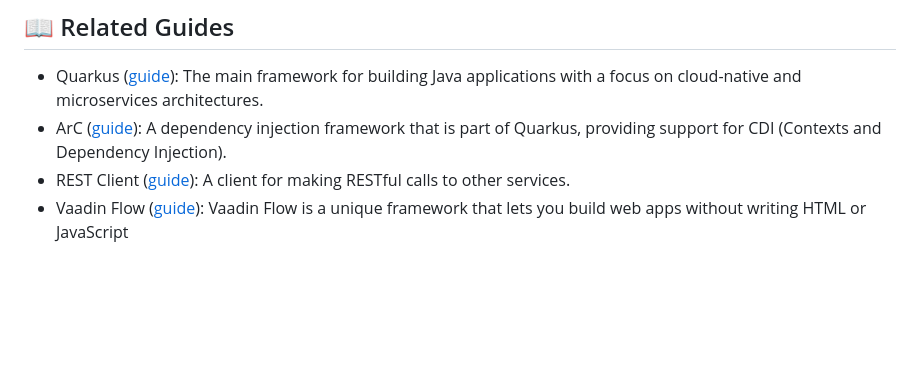
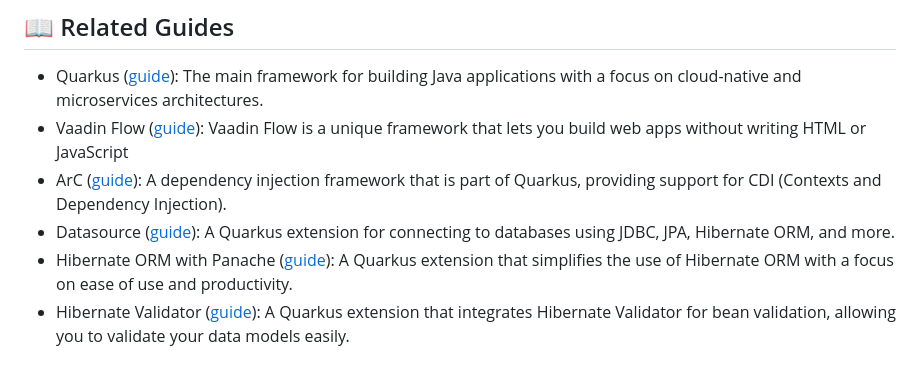
Before and after one commit to gregor-dietrich/aimathtutor, a Markdown page: README.md, the part around the change. GitHub-like rendering; blank space fills up the shorter version.

```diff
--- a/README.md
+++ b/README.md
@@ -111,6 +111,8 @@ If you want to learn more about building native executables, please consult <htt
 ## 📖 Related Guides
 
 - Quarkus ([guide](https://quarkus.io/guides/)): The main framework for building Java applications with a focus on cloud-native and microservices architectures.
+- Vaadin Flow ([guide](https://vaadin.com/docs/latest/flow/integrations/quarkus)): Vaadin Flow is a unique framework that lets you build web apps without writing HTML or JavaScript
 - ArC ([guide](https://quarkus.io/guides/cdi-reference)): A dependency injection framework that is part of Quarkus, providing support for CDI (Contexts and Dependency Injection).
-- REST Client ([guide](https://quarkus.io/guides/rest-client)): A client for making RESTful calls to other services.
-- Vaadin Flow ([guide](https://vaadin.com/docs/latest/flow/integrations/quarkus)): Vaadin Flow is a unique framework that lets you build web apps without writing HTML or JavaScript
+- Datasource ([guide](https://quarkus.io/guides/datasource)): A Quarkus extension for connecting to databases using JDBC, JPA, Hibernate ORM, and more.
+- Hibernate ORM with Panache ([guide](https://quarkus.io/guides/hibernate-orm-panache)): A Quarkus extension that simplifies the use of Hibernate ORM with a focus on ease of use and productivity.
+- Hibernate Validator ([guide](https://quarkus.io/guides/hibernate-validator)): A Quarkus extension that integrates Hibernate Validator for bean validation, allowing you to validate your data models easily.
```
